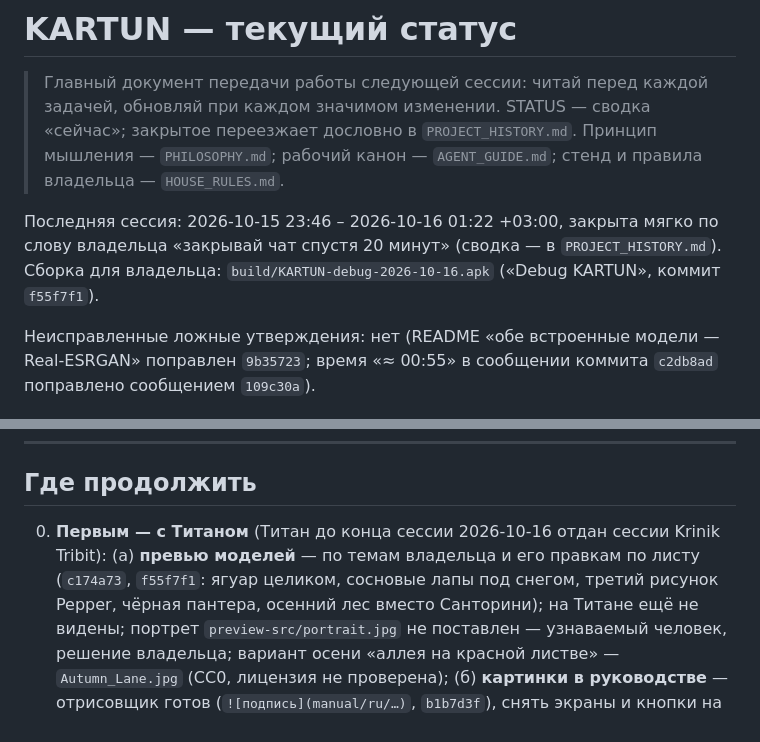
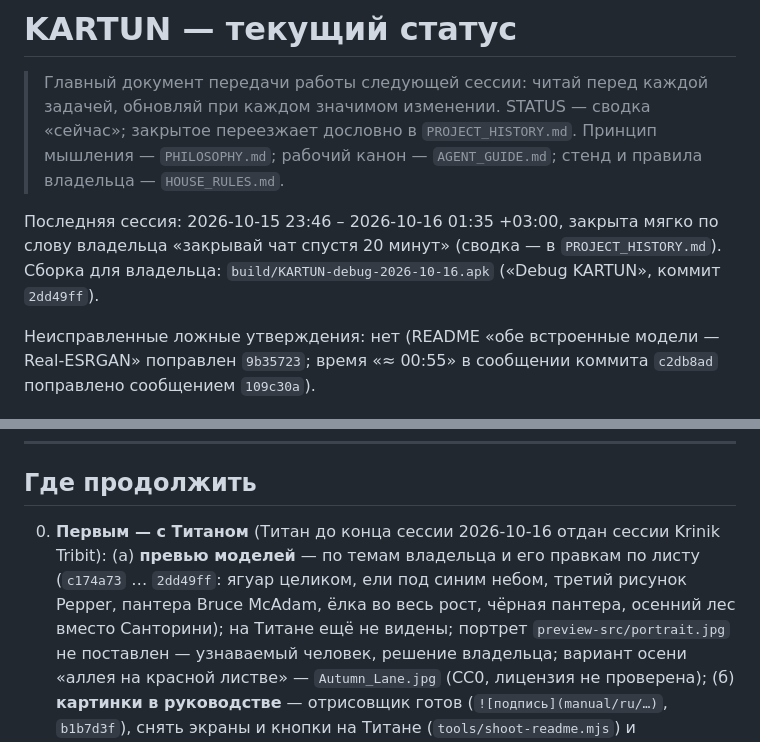
Before and after one commit to MikalaiKryvusha/KARTUN, a Markdown page: STATUS.md, 2 parts joined by grey strips. Drawn GitHub-style.

Commit message:
docs: session close - the owner's build is 2dd49ff (all preview edits in)
Co-Authored-By: Claude Opus 5.5 <noreply@anthropic.com>

```diff
--- a/STATUS.md
+++ b/STATUS.md
@@ -4,8 +4,8 @@
 > изменении. STATUS — сводка «сейчас»; закрытое переезжает дословно в `PROJECT_HISTORY.md`.
 > Принцип мышления — `PHILOSOPHY.md`; рабочий канон — `AGENT_GUIDE.md`; стенд и правила владельца — `HOUSE_RULES.md`.
 
-Последняя сессия: 2026-10-15 23:46 – 2026-10-16 01:22 +03:00, закрыта мягко по слову владельца «закрывай чат спустя 20 минут»
-(сводка — в `PROJECT_HISTORY.md`). Сборка для владельца: `build/KARTUN-debug-2026-10-16.apk` («Debug KARTUN», коммит `f55f7f1`).
+Последняя сессия: 2026-10-15 23:46 – 2026-10-16 01:35 +03:00, закрыта мягко по слову владельца «закрывай чат спустя 20 минут»
+(сводка — в `PROJECT_HISTORY.md`). Сборка для владельца: `build/KARTUN-debug-2026-10-16.apk` («Debug KARTUN», коммит `2dd49ff`).
 
 Неисправленные ложные утверждения: нет (README «обе встроенные модели — Real-ESRGAN» поправлен `9b35723`; время «≈ 00:55» в
 сообщении коммита `c2db8ad` поправлено сообщением `109c30a`).
@@ -50,7 +50,7 @@ lint последний раз 2026-10-15 13:10 — 0 ошибок, 15 пред
 
 ## Где продолжить
 
-0. **Первым — с Титаном** (Титан до конца сессии 2026-10-16 отдан сессии Krinik Tribit): (а) **превью моделей** — по темам владельца и его правкам по листу (`c174a73`, `f55f7f1`: ягуар целиком, сосновые лапы под снегом, третий рисунок Pepper,
+0. **Первым — с Титаном** (Титан до конца сессии 2026-10-16 отдан сессии Krinik Tribit): (а) **превью моделей** — по темам владельца и его правкам по листу (`c174a73` … `2dd49ff`: ягуар целиком, ели под синим небом, третий рисунок Pepper, пантера Bruce McAdam, ёлка во весь рост,
    чёрная пантера, осенний лес вместо Санторини); на Титане ещё не видены; портрет `preview-src/portrait.jpg` не поставлен —
    узнаваемый человек, решение владельца; вариант осени «аллея на красной листве» — `Autumn_Lane.jpg` (CC0, лицензия не
    проверена); (б) **картинки в руководстве** —
```
Also changed, not shown: PROJECT_HISTORY.md (+3 -3 lines).
